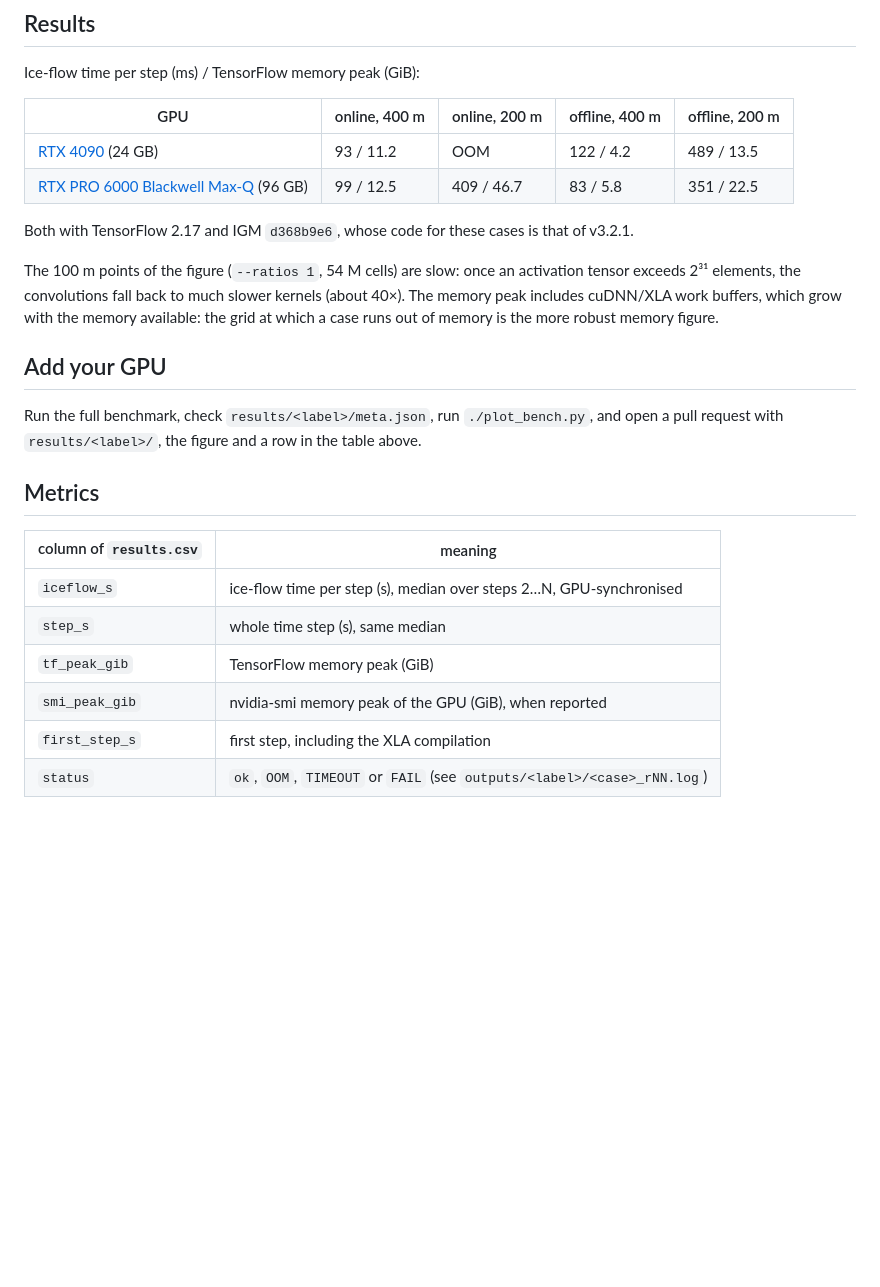
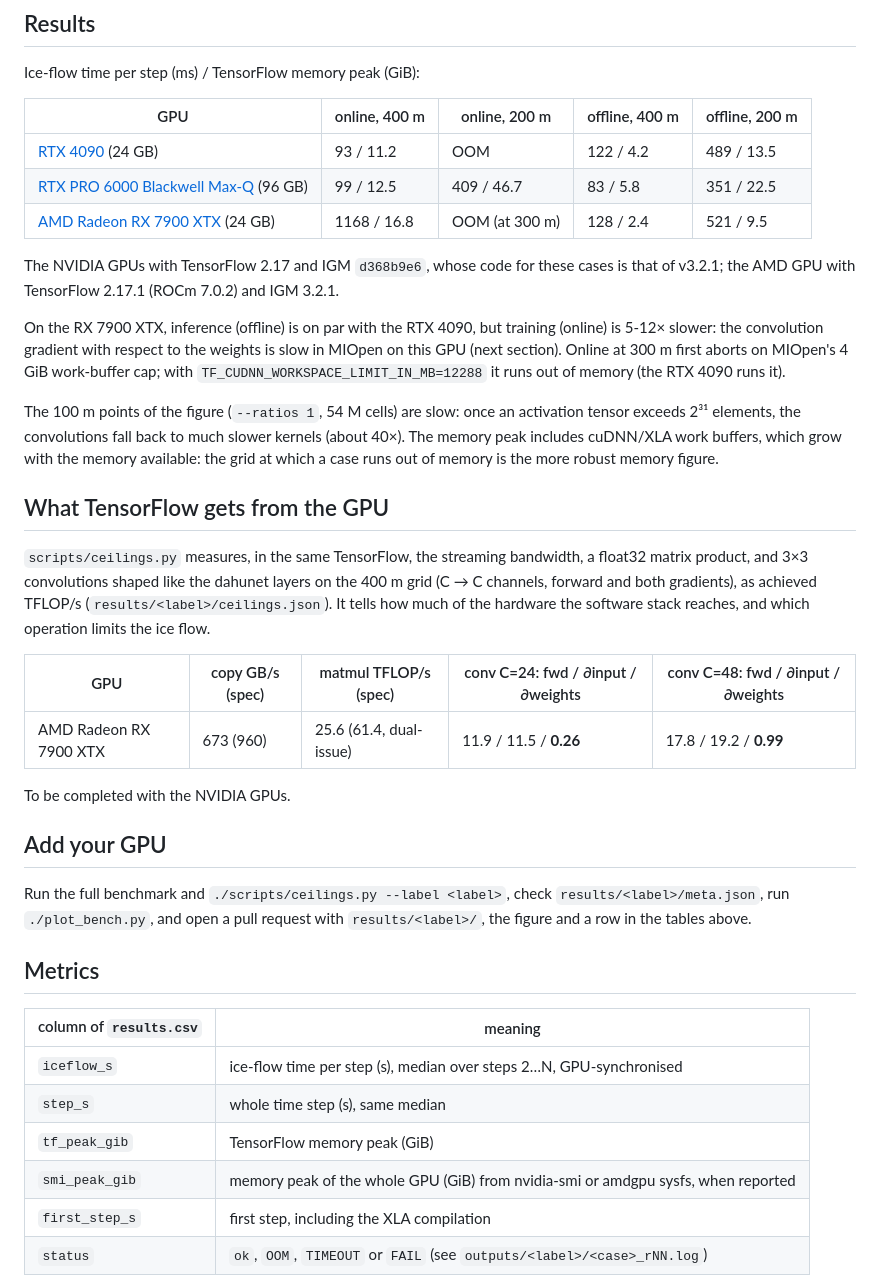
Before and after one commit to instructed-glacier-model/igm-benchmark-GPU, a Markdown page: README.md, the part around one of its changes. Drawn GitHub-style; blank space fills up the shorter version.

```diff
--- a/README.md
+++ b/README.md
@@ -64,18 +77,38 @@ Ice-flow time per step (ms) / TensorFlow memory peak (GiB):
 |---|---|---|---|---|
 | [RTX 4090](results/rtx_4090) (24 GB) | 93 / 11.2 | OOM | 122 / 4.2 | 489 / 13.5 |
 | [RTX PRO 6000 Blackwell Max-Q](results/rtx_pro_6000_blackwell_max_q) (96 GB) | 99 / 12.5 | 409 / 46.7 | 83 / 5.8 | 351 / 22.5 |
+| [AMD Radeon RX 7900 XTX](results/rx_7900_xtx) (24 GB) | 1168 / 16.8 | OOM (at 300 m) | 128 / 2.4 | 521 / 9.5 |
 
-Both with TensorFlow 2.17 and IGM `d368b9e6`, whose code for these cases is that of v3.2.1.
+The NVIDIA GPUs with TensorFlow 2.17 and IGM `d368b9e6`, whose code for these cases is that of v3.2.1; the AMD GPU
+with TensorFlow 2.17.1 (ROCm 7.0.2) and IGM 3.2.1.
+
+On the RX 7900 XTX, inference (offline) is on par with the RTX 4090, but training (online) is 5-12× slower: the
+convolution gradient with respect to the weights is slow in MIOpen on this GPU (next section). Online at 300 m
+first aborts on MIOpen's 4 GiB work-buffer cap; with `TF_CUDNN_WORKSPACE_LIMIT_IN_MB=12288` it runs out of
+memory (the RTX 4090 runs it).
 
 The 100 m points of the figure (`--ratios 1`, 54 M cells) are slow: once an activation tensor exceeds 2³¹
 elements, the convolutions fall back to much slower kernels (about 40×). The memory peak includes cuDNN/XLA
 work buffers, which grow with the memory available: the grid at which a case runs out of memory is the more
 robust memory figure.
 
+## What TensorFlow gets from the GPU
+
+`scripts/ceilings.py` measures, in the same TensorFlow, the streaming bandwidth, a float32 matrix product, and
+3×3 convolutions shaped like the dahunet layers on the 400 m grid (C → C channels, forward and both
+gradients), as achieved TFLOP/s (`results/<label>/ceilings.json`). It tells how much of the hardware the
+software stack reaches, and which operation limits the ice flow.
+
+| GPU | copy GB/s (spec) | matmul TFLOP/s (spec) | conv C=24: fwd / ∂input / ∂weights | conv C=48: fwd / ∂input / ∂weights |
+|---|---|---|---|---|
+| AMD Radeon RX 7900 XTX | 673 (960) | 25.6 (61.4, dual-issue) | 11.9 / 11.5 / **0.26** | 17.8 / 19.2 / **0.99** |
+
+To be completed with the NVIDIA GPUs.
+
 ## Add your GPU
 
-Run the full benchmark, check `results/<label>/meta.json`, run `./plot_bench.py`, and open a pull request with
-`results/<label>/`, the figure and a row in the table above.
+Run the full benchmark and `./scripts/ceilings.py --label <label>`, check `results/<label>/meta.json`, run
+`./plot_bench.py`, and open a pull request with `results/<label>/`, the figure and a row in the tables above.
 
 ## Metrics
 
@@ -84,7 +117,7 @@ Run the full benchmark, check `results/<label>/meta.json`, run `./plot_bench.py`
 | `iceflow_s` | ice-flow time per step (s), median over steps 2…N, GPU-synchronised |
 | `step_s` | whole time step (s), same median |
 | `tf_peak_gib` | TensorFlow memory peak (GiB) |
-| `smi_peak_gib` | nvidia-smi memory peak of the GPU (GiB), when reported |
+| `smi_peak_gib` | memory peak of the whole GPU (GiB) from nvidia-smi or amdgpu sysfs, when reported |
 | `first_step_s` | first step, including the XLA compilation |
 | `status` | `ok`, `OOM`, `TIMEOUT` or `FAIL` (see `outputs/<label>/<case>_rNN.log`) |
 
```
Also changed, not shown: other parts of README.md (+13 -0 lines), figures/bench_compare.png, 7 other files.
